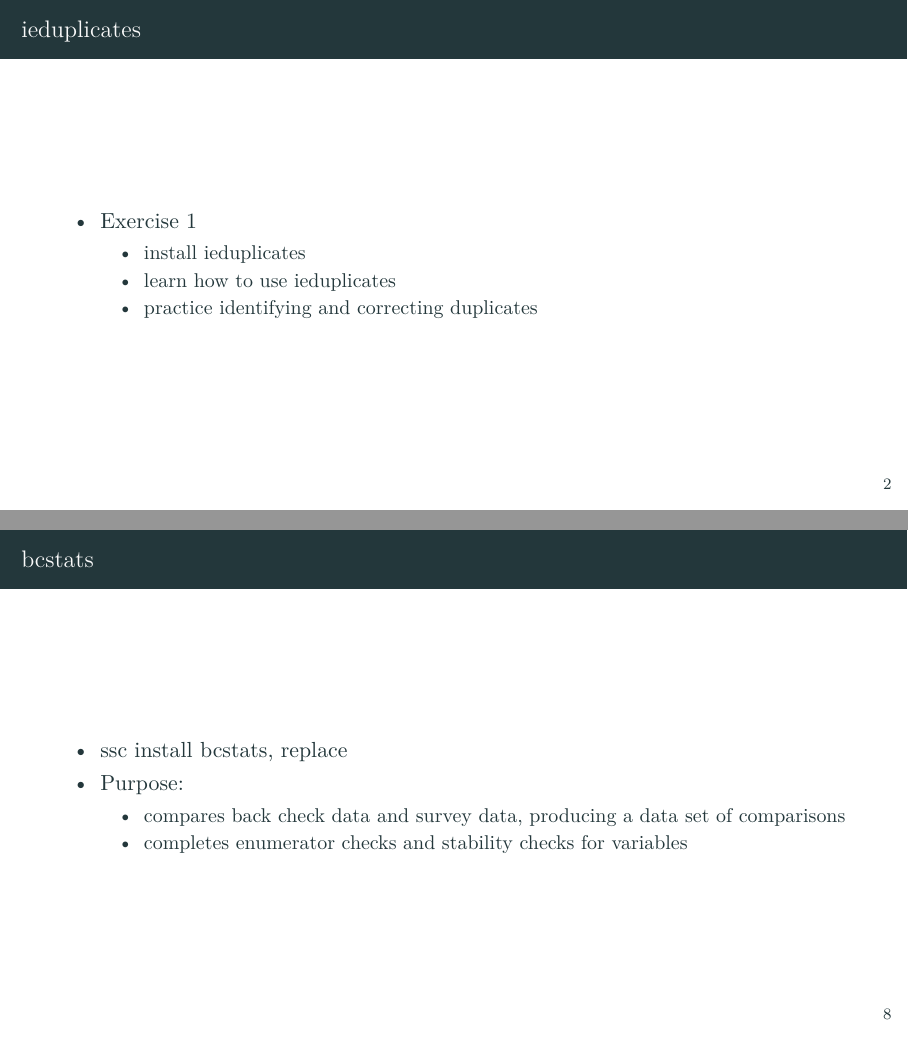
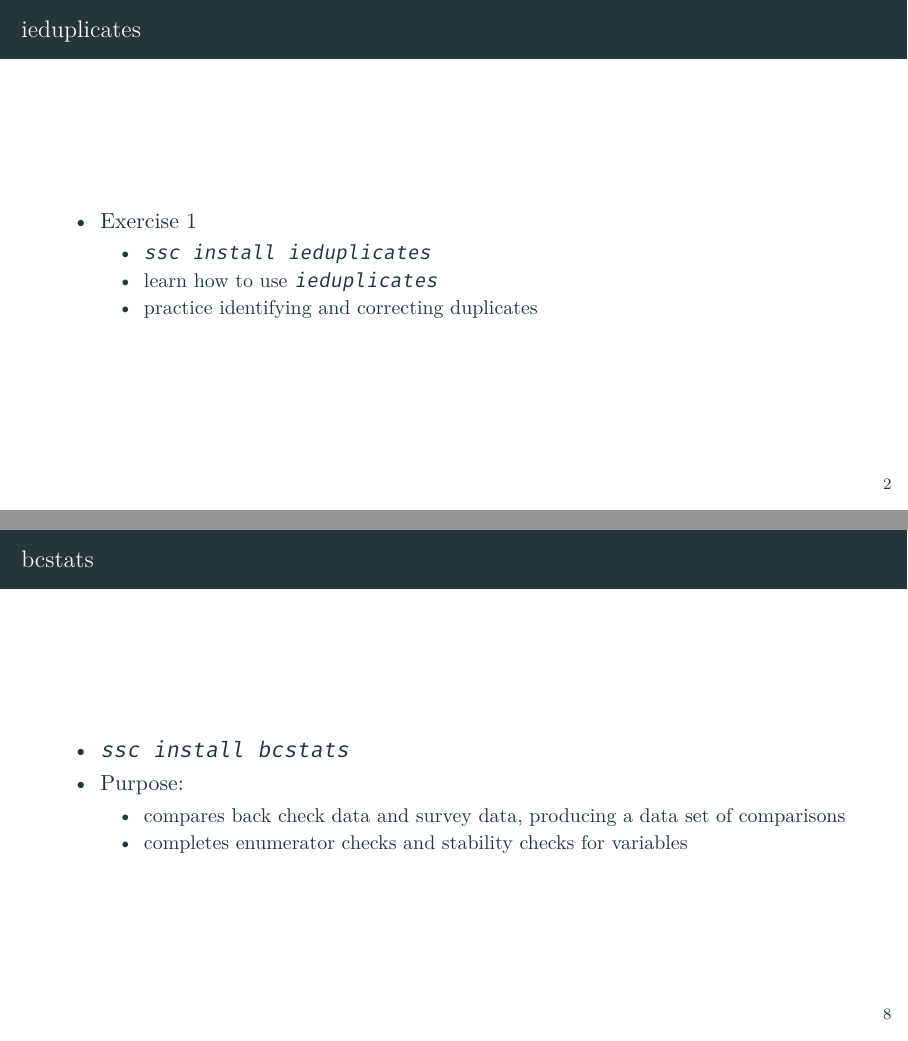
Before and after one commit to worldbank/DIME-MSIE-Workshop, LaTeX slides (Material/Labs/Stata-Track-1/Lab 4 - Data Quality Checks/topic4.tex): pages 3 and 9 of 14, joined at a grey line. Compiled offline with XeLaTeX.

Commit message:
\texttt{}, indention and small edits

```diff
--- a/Material/Labs/Stata-Track-1/Lab 4 - Data Quality Checks/topic4.tex
+++ b/Material/Labs/Stata-Track-1/Lab 4 - Data Quality Checks/topic4.tex
@@ -125,8 +125,8 @@
 	\begin{itemize}
 		\item Exercise 1
 		\begin{itemize}
-		\item install ieduplicates
-		\item learn how to use ieduplicates
+			\item \texttt{ssc install ieduplicates}
+			\item learn how to use \texttt{ieduplicates}
 			\item practice identifying and correcting duplicates
 		\end{itemize}
 	\end{itemize}
@@ -210,7 +210,7 @@
 
 \begin{frame}{bcstats}
 	\begin{itemize}
-	\item ssc install bcstats, replace
+		\item \texttt{ssc install bcstats}
 		\item Purpose:
 		\begin{itemize}
 			\item compares back check data and survey data, producing a data set of comparisons
```
Also changed, not shown: Material/Labs/Stata-Track-1/Lab 4 - Data Quality Checks/topic4.tex (2 more changed lines). Lines whose indentation alone changed are shown as unchanged.
